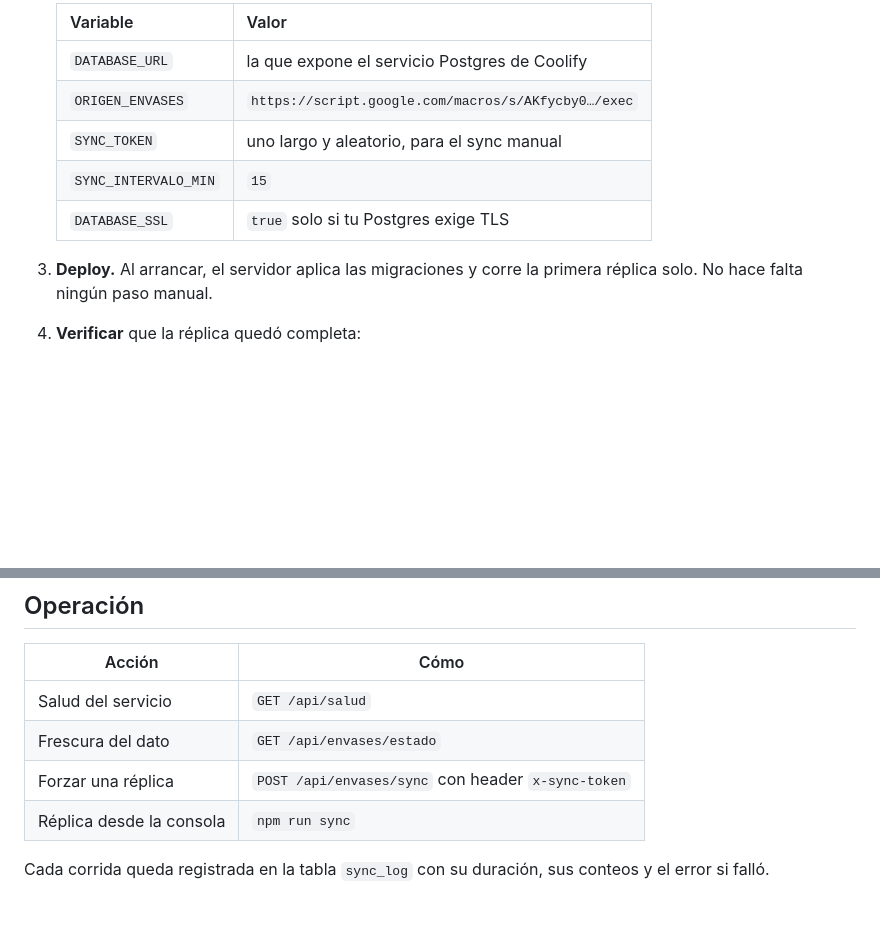
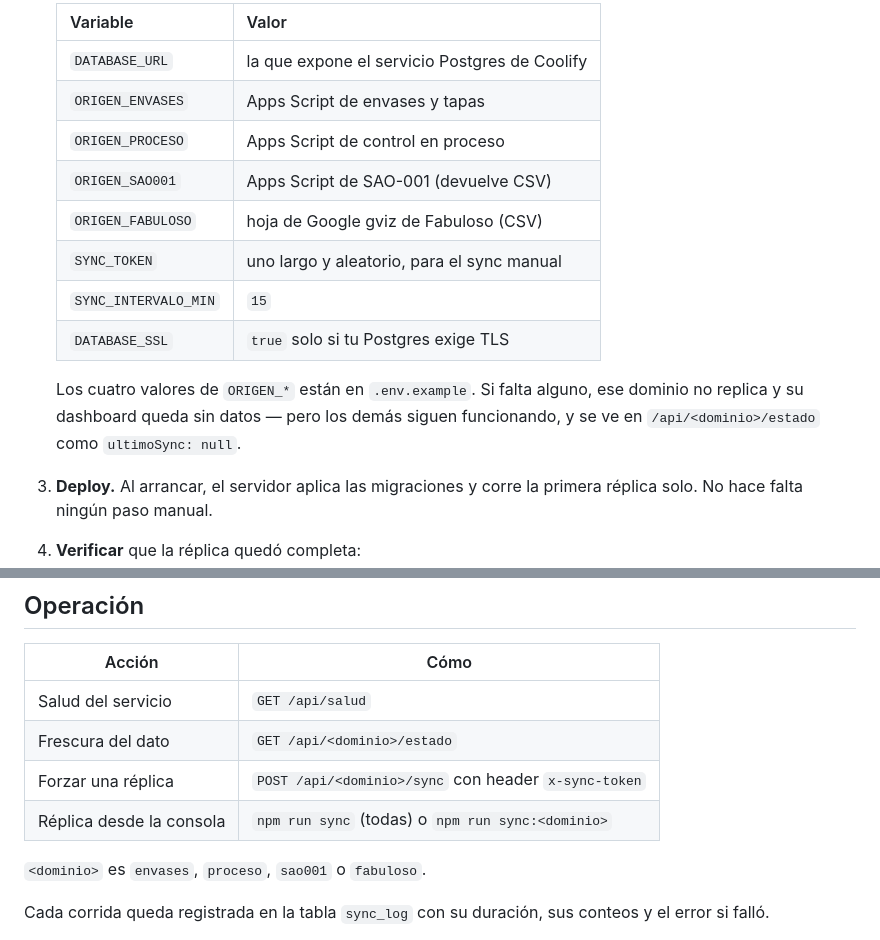
Before and after one commit to Vessena-Repositorio/control-gmp-app, a Markdown page: MIGRACION.md, 2 parts joined by grey strips. Rendered like a GitHub page; blank space fills up the shorter version.

```diff
--- a/MIGRACION.md
+++ b/MIGRACION.md
@@ -109,10 +133,18 @@ deja sin configurar (ver "Automatización").
    | Variable | Valor |
    |---|---|
    | `DATABASE_URL` | la que expone el servicio Postgres de Coolify |
-   | `ORIGEN_ENVASES` | `https://script.google.com/macros/s/AKfycby0…/exec` |
+   | `ORIGEN_ENVASES` | Apps Script de envases y tapas |
+   | `ORIGEN_PROCESO` | Apps Script de control en proceso |
+   | `ORIGEN_SAO001` | Apps Script de SAO-001 (devuelve CSV) |
+   | `ORIGEN_FABULOSO` | hoja de Google gviz de Fabuloso (CSV) |
    | `SYNC_TOKEN` | uno largo y aleatorio, para el sync manual |
    | `SYNC_INTERVALO_MIN` | `15` |
    | `DATABASE_SSL` | `true` solo si tu Postgres exige TLS |
+
+   Los cuatro valores de `ORIGEN_*` están en `.env.example`. Si falta alguno,
+   ese dominio no replica y su dashboard queda sin datos — pero los demás
+   siguen funcionando, y se ve en `/api/<dominio>/estado` como
+   `ultimoSync: null`.
 
 3. **Deploy.** Al arrancar, el servidor aplica las migraciones y corre la primera
    réplica solo. No hace falta ningún paso manual.
@@ -252,9 +284,11 @@ sensible y así se lee en los logs de Actions.
 | Acción | Cómo |
 |---|---|
 | Salud del servicio | `GET /api/salud` |
-| Frescura del dato | `GET /api/envases/estado` |
-| Forzar una réplica | `POST /api/envases/sync` con header `x-sync-token` |
-| Réplica desde la consola | `npm run sync` |
+| Frescura del dato | `GET /api/<dominio>/estado` |
+| Forzar una réplica | `POST /api/<dominio>/sync` con header `x-sync-token` |
+| Réplica desde la consola | `npm run sync` (todas) o `npm run sync:<dominio>` |
+
+`<dominio>` es `envases`, `proceso`, `sao001` o `fabuloso`.
 
 Cada corrida queda registrada en la tabla `sync_log` con su duración, sus
 conteos y el error si falló.
```
Also changed, not shown: other parts of MIGRACION.md (+59 -16 lines).
